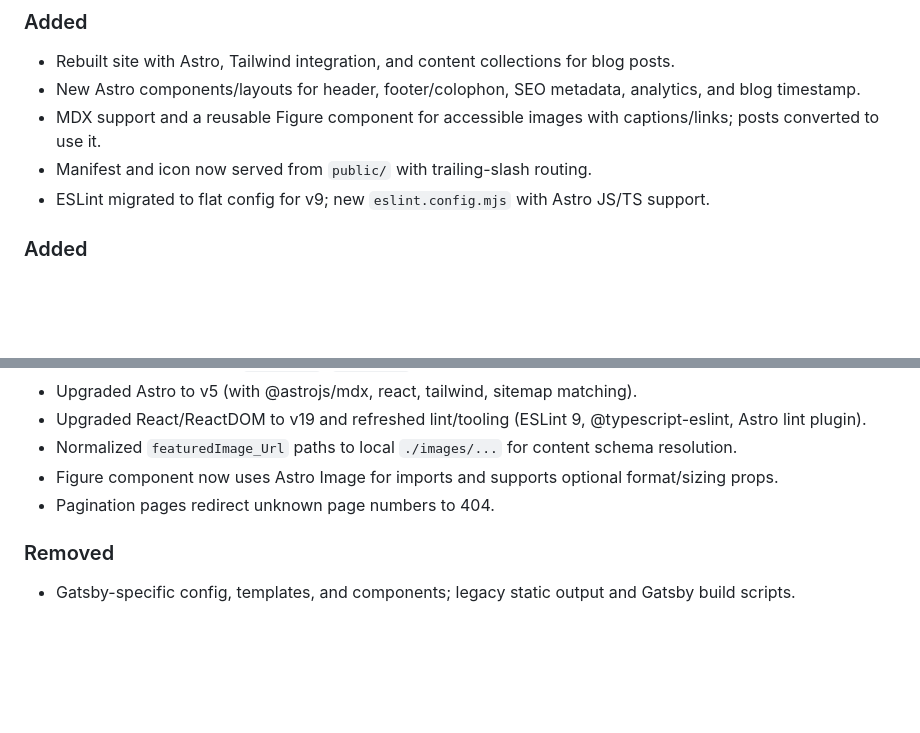
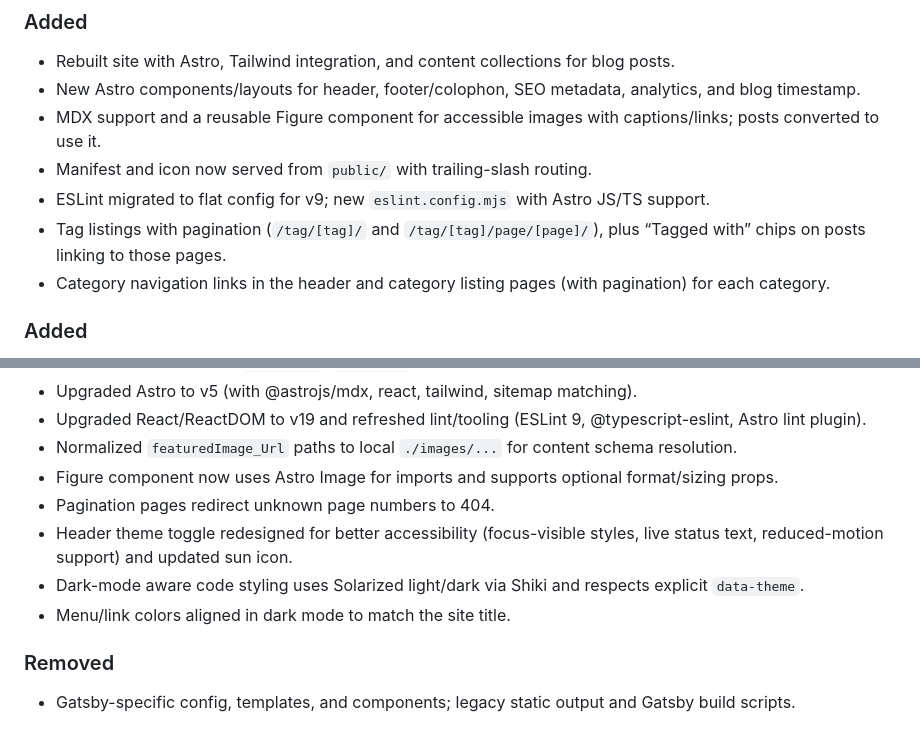
Before and after one commit to ericpoe/ericpoe.com, a Markdown page: changelog.md, 2 parts joined by grey strips. GitHub-like rendering; blank space fills up the shorter version.

Commit message:
Update changelog

```diff
--- a/changelog.md
+++ b/changelog.md
@@ -16,6 +16,8 @@ and this project adheres to [Semantic Versioning](http://semver.org/spec/v2.0.0.
 - MDX support and a reusable Figure component for accessible images with captions/links; posts converted to use it.
 - Manifest and icon now served from `public/` with trailing-slash routing.
 - ESLint migrated to flat config for v9; new `eslint.config.mjs` with Astro JS/TS support.
+- Tag listings with pagination (`/tag/[tag]/` and `/tag/[tag]/page/[page]/`), plus “Tagged with” chips on posts linking to those pages.
+- Category navigation links in the header and category listing pages (with pagination) for each category.
 
 ### Added
 
@@ -34,6 +36,9 @@ and this project adheres to [Semantic Versioning](http://semver.org/spec/v2.0.0.
 - Normalized `featuredImage_Url` paths to local `./images/...` for content schema resolution.
 - Figure component now uses Astro Image for imports and supports optional format/sizing props.
 - Pagination pages redirect unknown page numbers to 404.
+- Header theme toggle redesigned for better accessibility (focus-visible styles, live status text, reduced-motion support) and updated sun icon.
+- Dark-mode aware code styling uses Solarized light/dark via Shiki and respects explicit `data-theme`.
+- Menu/link colors aligned in dark mode to match the site title.
 
 ### Removed
 
```
